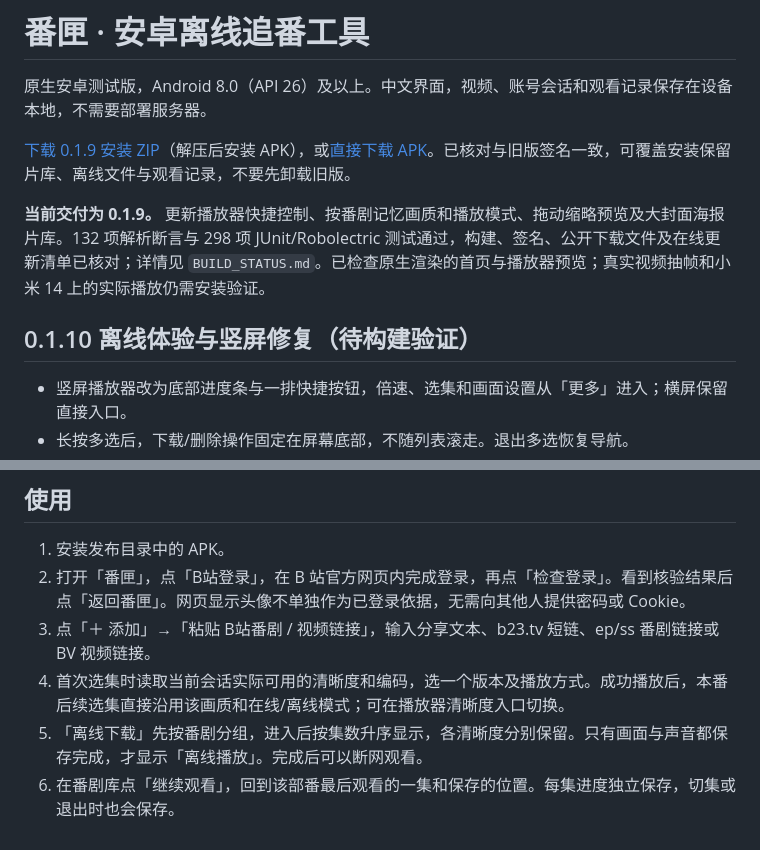
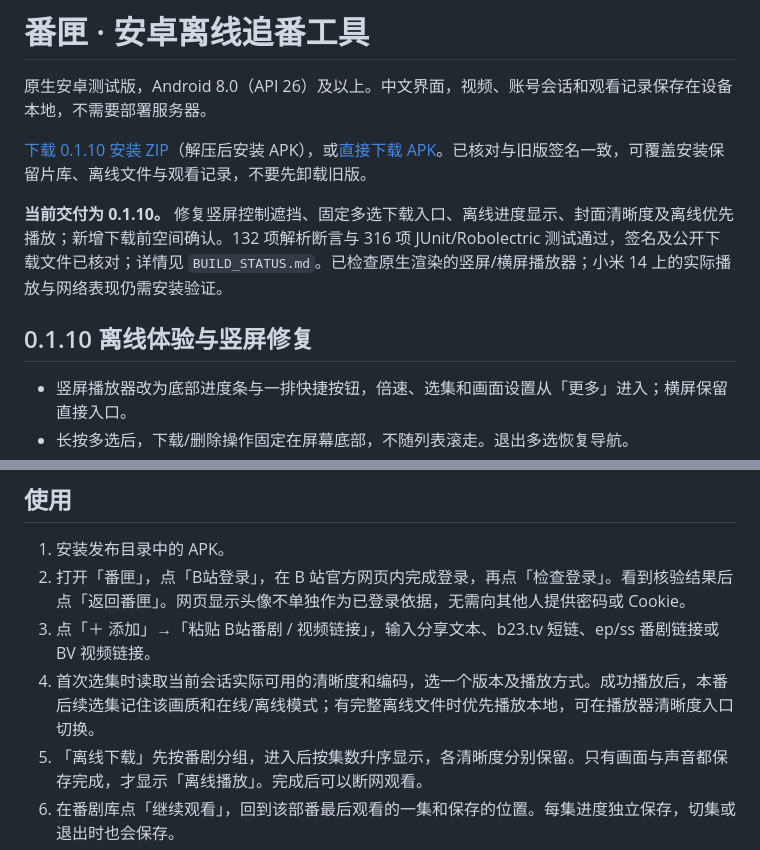
Before and after one commit to Vicissitudes123/logistics-dashboard-demo, a Markdown page: README.md, 2 parts joined by grey strips. GitHub-like rendering.

```diff
--- a/README.md
+++ b/README.md
@@ -2,11 +2,11 @@
 
 原生安卓测试版，Android 8.0（API 26）及以上。中文界面，视频、账号会话和观看记录保存在设备本地，不需要部署服务器。
 
-[下载 0.1.9 安装 ZIP](https://raw.githubusercontent.com/Vicissitudes123/logistics-dashboard-demo/40503515b362e1f6298b250c2cc502d95d8d591c/downloads/anime-shelf-0.1.9-install.zip)（解压后安装 APK），或[直接下载 APK](https://raw.githubusercontent.com/Vicissitudes123/logistics-dashboard-demo/40503515b362e1f6298b250c2cc502d95d8d591c/downloads/anime-shelf-0.1.9.apk)。已核对与旧版签名一致，可覆盖安装保留片库、离线文件与观看记录，不要先卸载旧版。
+[下载 0.1.10 安装 ZIP](https://raw.githubusercontent.com/Vicissitudes123/logistics-dashboard-demo/19bcfc57cbb597a8e497f3ca65939ba4592b7876/downloads/anime-shelf-0.1.10-install.zip)（解压后安装 APK），或[直接下载 APK](https://raw.githubusercontent.com/Vicissitudes123/logistics-dashboard-demo/19bcfc57cbb597a8e497f3ca65939ba4592b7876/downloads/anime-shelf-0.1.10.apk)。已核对与旧版签名一致，可覆盖安装保留片库、离线文件与观看记录，不要先卸载旧版。
 
-**当前交付为 0.1.9。** 更新播放器快捷控制、按番剧记忆画质和播放模式、拖动缩略预览及大封面海报片库。132 项解析断言与 298 项 JUnit/Robolectric 测试通过，构建、签名、公开下载文件及在线更新清单已核对；详情见 `BUILD_STATUS.md`。已检查原生渲染的首页与播放器预览；真实视频抽帧和小米 14 上的实际播放仍需安装验证。
+**当前交付为 0.1.10。** 修复竖屏控制遮挡、固定多选下载入口、离线进度显示、封面清晰度及离线优先播放；新增下载前空间确认。132 项解析断言与 316 项 JUnit/Robolectric 测试通过，签名及公开下载文件已核对；详情见 `BUILD_STATUS.md`。已检查原生渲染的竖屏/横屏播放器；小米 14 上的实际播放与网络表现仍需安装验证。
 
-## 0.1.10 离线体验与竖屏修复（待构建验证）
+## 0.1.10 离线体验与竖屏修复
 
 - 竖屏播放器改为底部进度条与一排快捷按钮，倍速、选集和画面设置从「更多」进入；横屏保留直接入口。
 - 长按多选后，下载/删除操作固定在屏幕底部，不随列表滚走。退出多选恢复导航。
@@ -40,7 +40,7 @@
 1. 安装发布目录中的 APK。
 2. 打开「番匣」，点「B站登录」，在 B 站官方网页内完成登录，再点「检查登录」。看到核验结果后点「返回番匣」。网页显示头像不单独作为已登录依据，无需向其他人提供密码或 Cookie。
 3. 点「＋ 添加」→「粘贴 B站番剧 / 视频链接」，输入分享文本、b23.tv 短链、ep/ss 番剧链接或 BV 视频链接。
-4. 首次选集时读取当前会话实际可用的清晰度和编码，选一个版本及播放方式。成功播放后，本番后续选集直接沿用该画质和在线/离线模式；可在播放器清晰度入口切换。
+4. 首次选集时读取当前会话实际可用的清晰度和编码，选一个版本及播放方式。成功播放后，本番后续选集记住该画质和在线/离线模式；有完整离线文件时优先播放本地，可在播放器清晰度入口切换。
 5. 「离线下载」先按番剧分组，进入后按集数升序显示，各清晰度分别保留。只有画面与声音都保存完成，才显示「离线播放」。完成后可以断网观看。
 6. 在番剧库点「继续观看」，回到该部番最后观看的一集和保存的位置。每集进度独立保存，切集或退出时也会保存。
 7. 播放器内的首页图标或底部「首页」返回首页，保存观看进度并收起播放器。进入下载页同样收起播放器；全屏时点击画面显示控件，可退出全屏，系统返回键先解锁，再退出全屏，再返回首页。
```
Also changed, not shown: BUILD_STATUS.md (+20 -18 lines).
